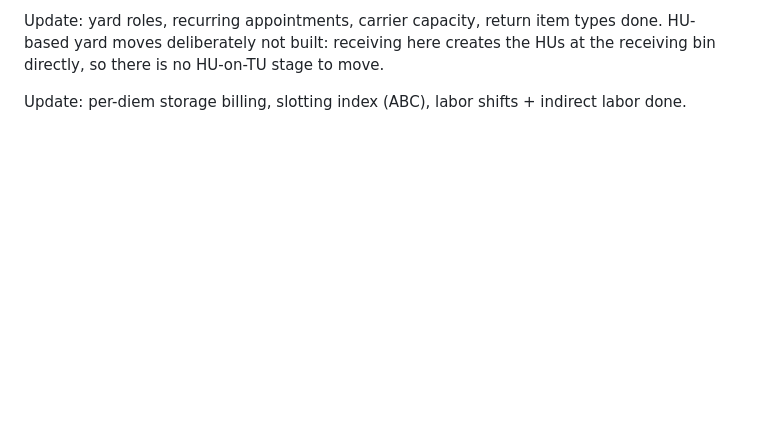
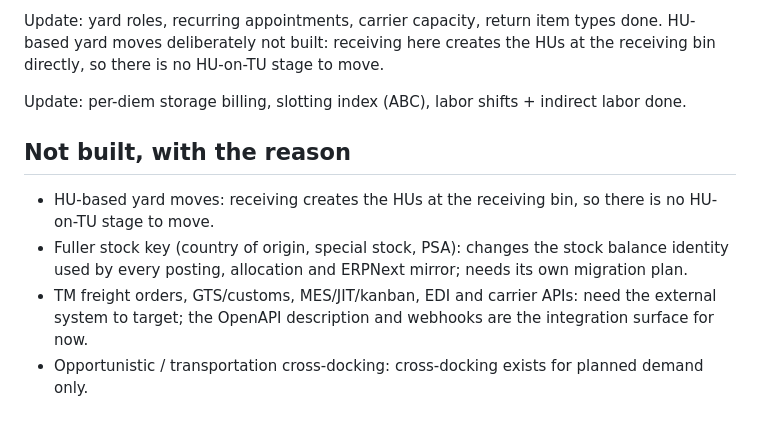
Before and after one commit to pedropi16/frappe-ewm, a Markdown page: docs/ewm-gap-review.md, the part around the change. Drawn GitHub-style; blank space fills up the shorter version.

Commit message:
Gap review: what is not built and why
Co-Authored-By: Claude Sonnet 5.5 <noreply@anthropic.com>
Claude-Session: https://claude.ai/code/session_01BYBnyJq8AxM1ef5i6sMCpN

```diff
--- a/docs/ewm-gap-review.md
+++ b/docs/ewm-gap-review.md
@@ -47,3 +47,9 @@ Update: vehicle grouping done (WMS Vehicle groups transportation units; one appo
 Update: yard roles, recurring appointments, carrier capacity, return item types done. HU-based yard moves deliberately not built: receiving here creates the HUs at the receiving bin directly, so there is no HU-on-TU stage to move.
 
 Update: per-diem storage billing, slotting index (ABC), labor shifts + indirect labor done.
+
+## Not built, with the reason
+- HU-based yard moves: receiving creates the HUs at the receiving bin, so there is no HU-on-TU stage to move.
+- Fuller stock key (country of origin, special stock, PSA): changes the stock balance identity used by every posting, allocation and ERPNext mirror; needs its own migration plan.
+- TM freight orders, GTS/customs, MES/JIT/kanban, EDI and carrier APIs: need the external system to target; the OpenAPI description and webhooks are the integration surface for now.
+- Opportunistic / transportation cross-docking: cross-docking exists for planned demand only.
```
